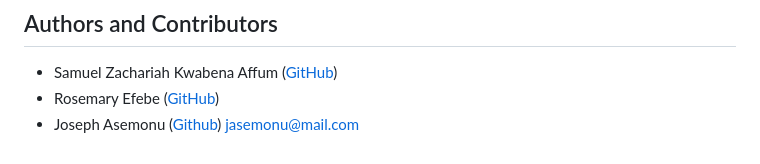
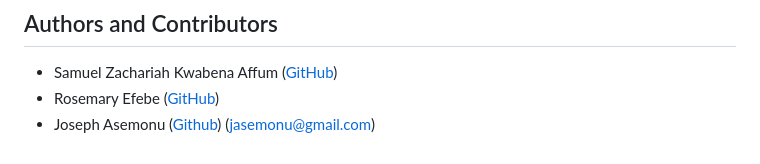
Before and after one commit to Jasemonu/Portfolio_project, a Markdown page: README.md, the part around the change. Rendered like a GitHub page.

```diff
--- a/README.md
+++ b/README.md
@@ -78,4 +78,4 @@ Thank you for choosing TransHub Gateway for your financial needs!
 
 - Samuel Zachariah Kwabena Affum ([GitHub](https://github.com/SamZec))
 - Rosemary Efebe ([GitHub](https://github.com/RosemaryEfebe247))
-- Joseph Asemonu ([Github](https://github.com/Jasemonu)) [jasemonu@mail.com](asemonu@gmail.com)
+- Joseph Asemonu ([Github](https://github.com/Jasemonu)) ([jasemonu@gmail.com](jasemonu@gmail.com))
```
